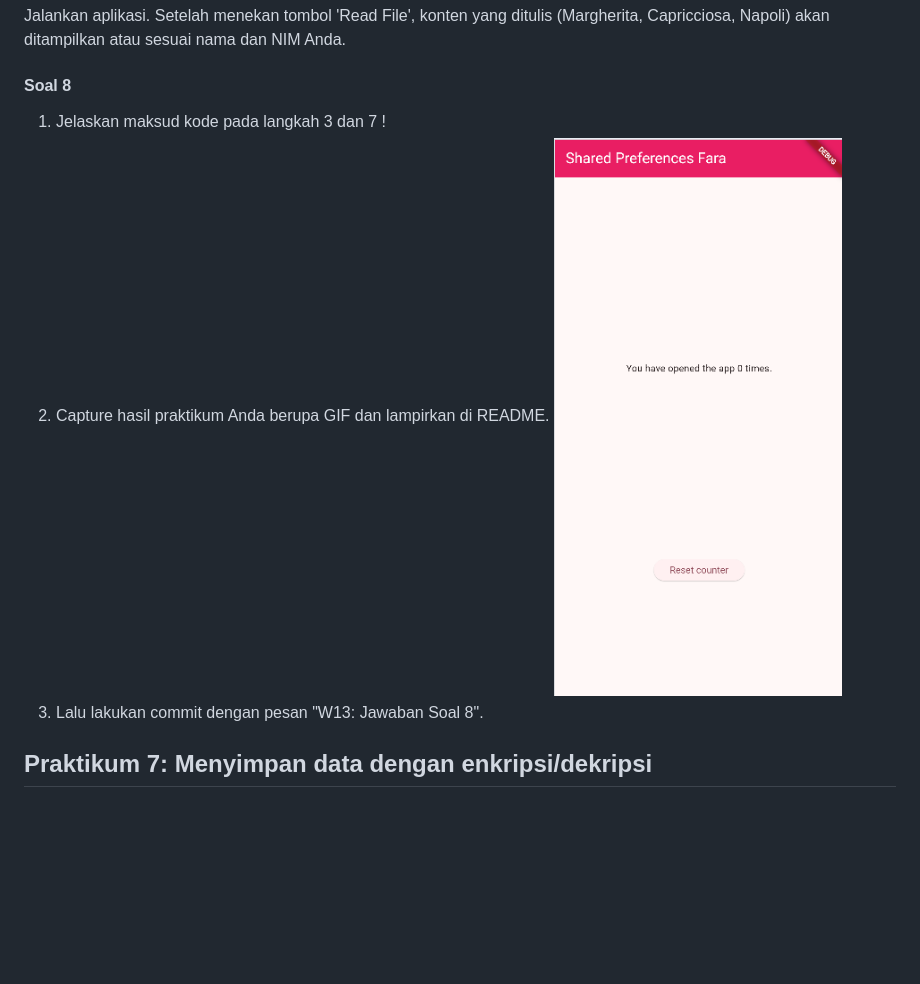
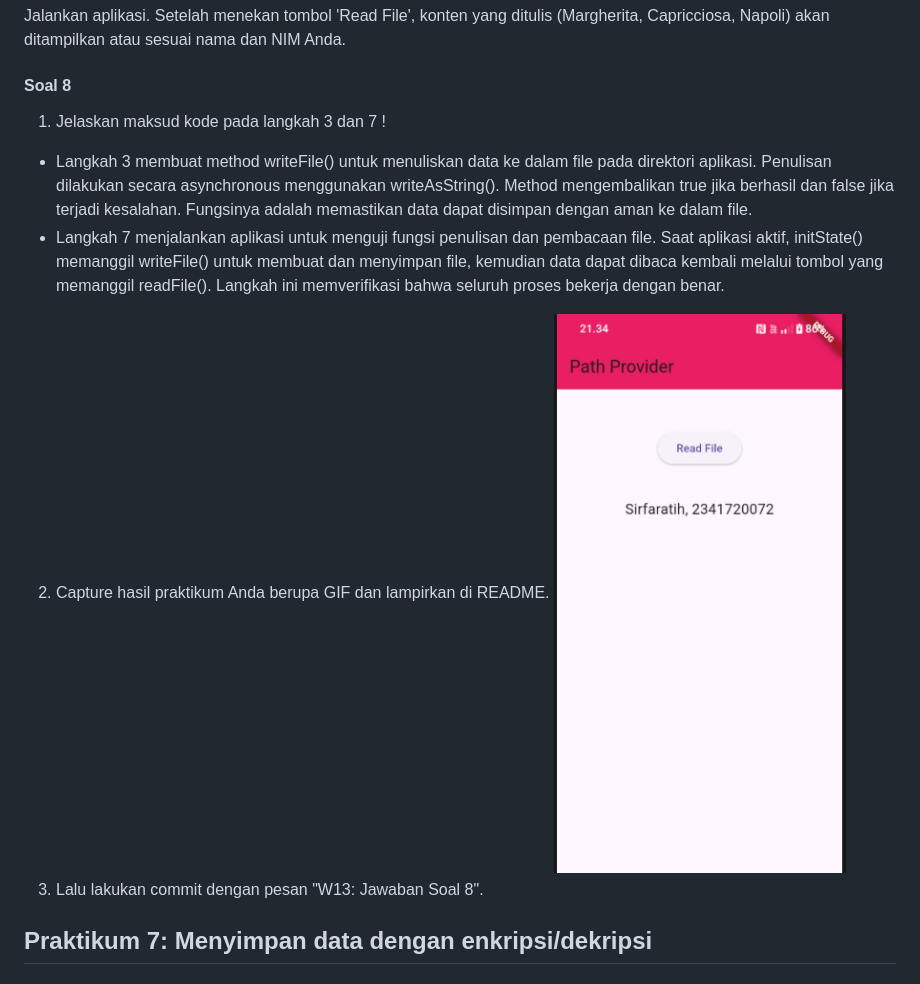
Before and after one commit to sirfara12/Pemograman-Mobile-25-26, a Markdown page: week13/README.md, the part around the change. GitHub-like rendering; pictures changed too: week13/img/soal8.png (added); blank space fills up the shorter version.

Commit message:
W13: Jawaban Soal 8

```diff
--- a/week13/README.md
+++ b/week13/README.md
@@ -742,9 +742,12 @@ Di method build(), tambahkan ElevatedButton yang memanggil readFile() dan Text y
 Jalankan aplikasi. Setelah menekan tombol 'Read File', konten yang ditulis (Margherita, Capricciosa, Napoli) akan ditampilkan atau sesuai nama dan NIM Anda.
 
 #### Soal 8
-1. Jelaskan maksud kode pada langkah 3 dan 7 !
+1. Jelaskan maksud kode pada langkah 3 dan 7 ! <br>
+- Langkah 3 membuat method writeFile() untuk menuliskan data ke dalam file pada direktori aplikasi. Penulisan dilakukan secara asynchronous menggunakan writeAsString(). Method mengembalikan true jika berhasil dan false jika terjadi kesalahan. Fungsinya adalah memastikan data dapat disimpan dengan aman ke dalam file.
+- Langkah 7 menjalankan aplikasi untuk menguji fungsi penulisan dan pembacaan file. Saat aplikasi aktif, initState() memanggil writeFile() untuk membuat dan menyimpan file, kemudian data dapat dibaca kembali melalui tombol yang memanggil readFile(). Langkah ini memverifikasi bahwa seluruh proses bekerja dengan benar.
+
 2. Capture hasil praktikum Anda berupa GIF dan lampirkan di README.
-![soal7](img/soal6.png)
+![soal8](img/soal8.png)
 3. Lalu lakukan commit dengan pesan "W13: Jawaban Soal 8".
 
 
```
Also changed, not shown: 1 other file.
